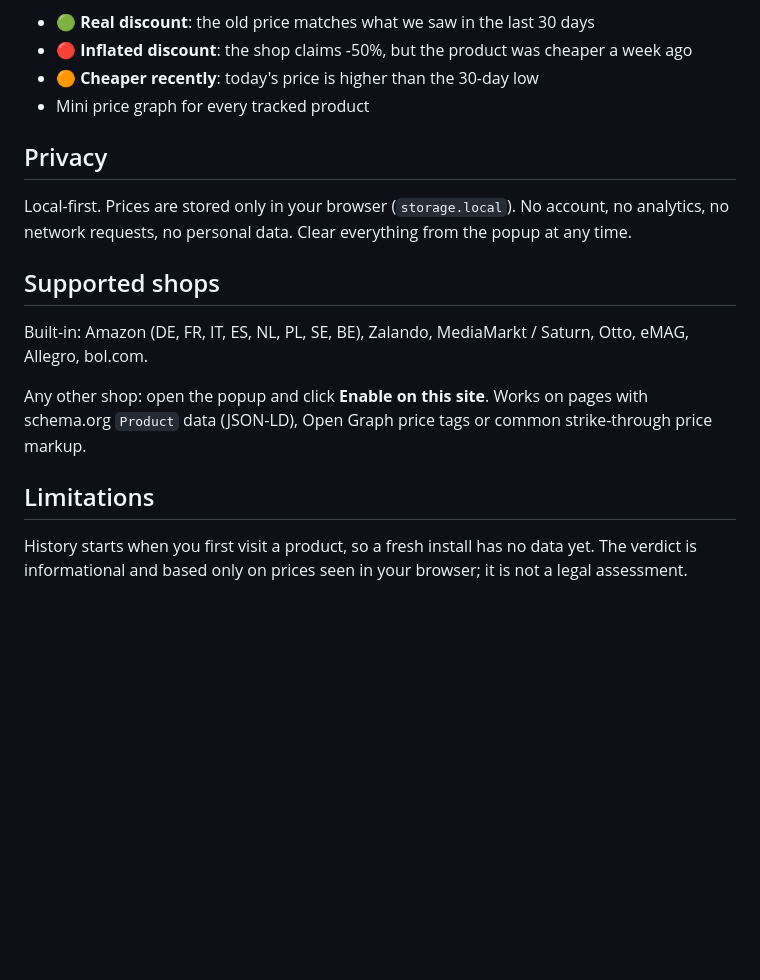
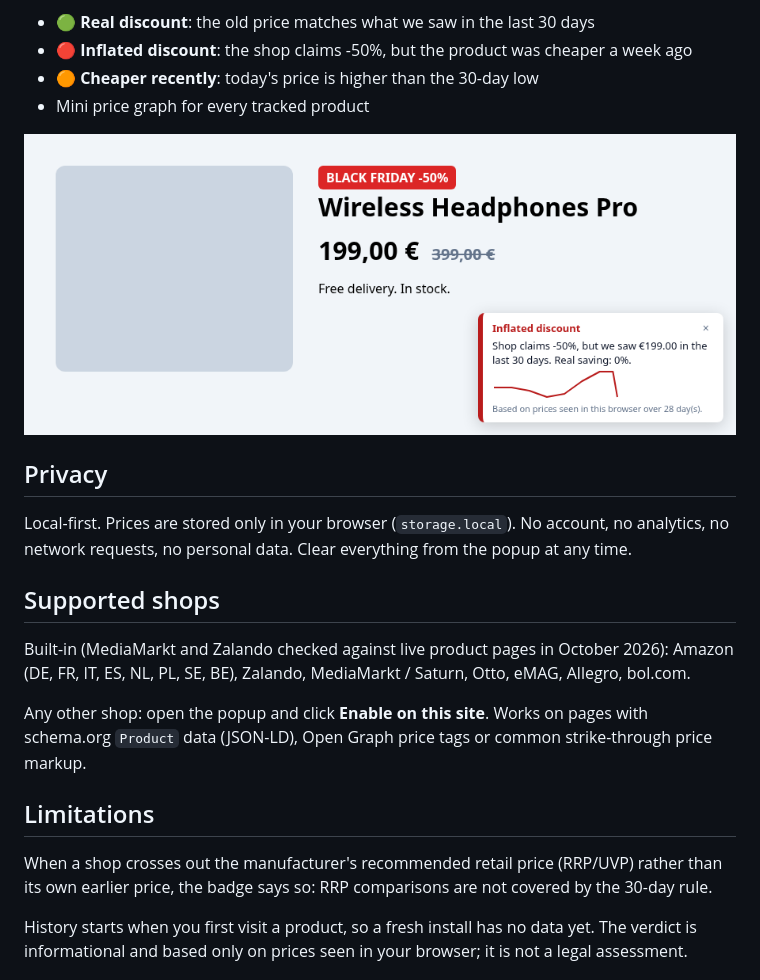
Before and after one commit to emirmrkaljevic/truediscount, a Markdown page: README.md, the part around the change. Drawn GitHub-style; pictures changed too: docs/screenshot.png (added); blank space fills up the shorter version.

Commit message:
Add screenshot and RRP note to README

```diff
--- a/README.md
+++ b/README.md
@@ -9,17 +9,21 @@ Under the EU Omnibus Directive (2019/2161), a shop announcing a price reduction
 - 🟠 **Cheaper recently**: today's price is higher than the 30-day low
 - Mini price graph for every tracked product
 
+![truediscount flags a -50% Black Friday deal that was the same price two weeks earlier](docs/screenshot.png)
+
 ## Privacy
 
 Local-first. Prices are stored only in your browser (`storage.local`). No account, no analytics, no network requests, no personal data. Clear everything from the popup at any time.
 
 ## Supported shops
 
-Built-in: Amazon (DE, FR, IT, ES, NL, PL, SE, BE), Zalando, MediaMarkt / Saturn, Otto, eMAG, Allegro, bol.com.
+Built-in (MediaMarkt and Zalando checked against live product pages in October 2026): Amazon (DE, FR, IT, ES, NL, PL, SE, BE), Zalando, MediaMarkt / Saturn, Otto, eMAG, Allegro, bol.com.
 
 Any other shop: open the popup and click **Enable on this site**. Works on pages with schema.org `Product` data (JSON-LD), Open Graph price tags or common strike-through price markup.
 
 ## Limitations
+
+When a shop crosses out the manufacturer's recommended retail price (RRP/UVP) rather than its own earlier price, the badge says so: RRP comparisons are not covered by the 30-day rule.
 
 History starts when you first visit a product, so a fresh install has no data yet. The verdict is informational and based only on prices seen in your browser; it is not a legal assessment.
 
```
